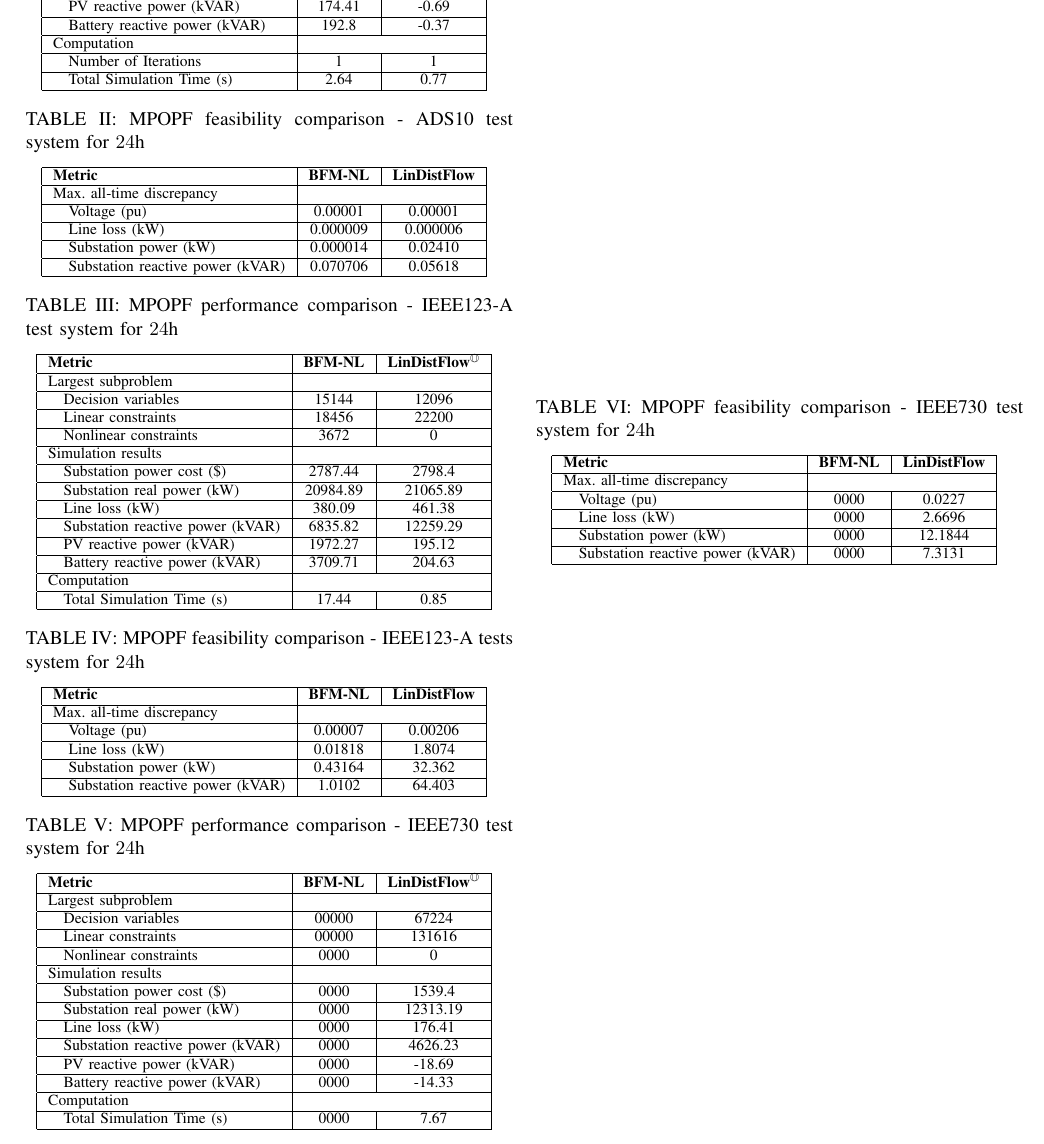
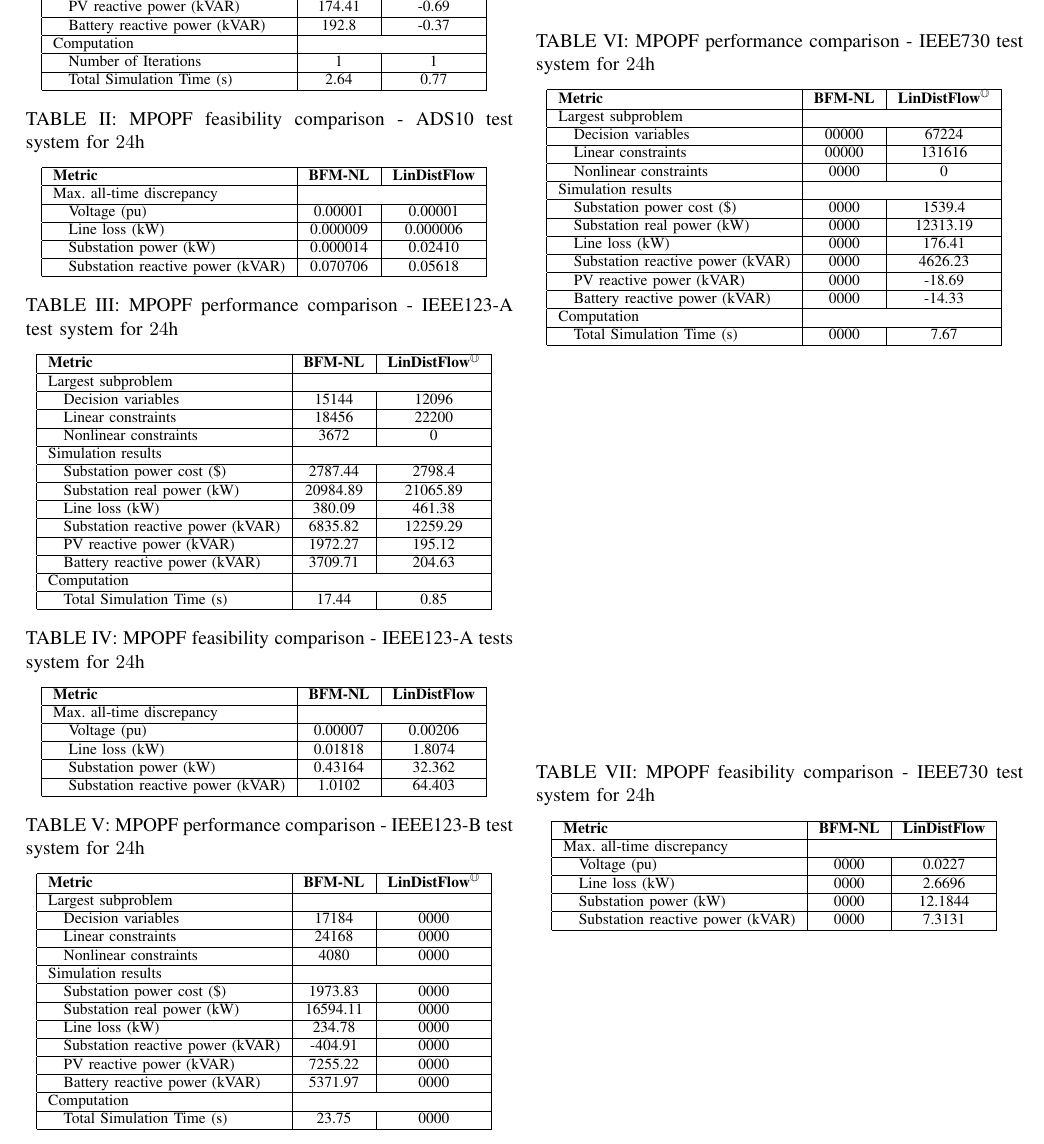
Before and after one commit to Realife-Brahmin/NE-IECCE-2025-Nonlinear-vs-Linear-MPOPF-Analysis, a LaTeX document (sections/results/results.tex): part of the page, cut so that both start at the same text. Compiled offline with pdfLaTeX.

Commit message:
123b opt table added

```diff
--- a/sections/results/results.tex
+++ b/sections/results/results.tex
@@ -97,7 +97,31 @@
     \quad Substation power (kW) & 0.43164 & 32.362 \\ \hline
     \quad Substation reactive power (kVAR) & 1.0102 & 64.403 \\ \hline
     \end{tabular}
-    \label{table:feas-copf-10-20-30}
+    \label{table:feas-ieee123A-24h}
+    \vspace{-3mm}
+\end{table}
+
+\begin{table}[t] % BFM-NL vs LinDistFlow for 24 h
+    \centering
+    \caption{MPOPF performance comparison - IEEE123-B test system for $24$h}
+    \begin{tabular}{|l|c|c|}
+    \hline
+    \textbf{Metric} & \textbf{BFM-NL} & \textbf{LinDistFlow\textsuperscript{\(\mathbb{O}\)}} \\ \hline
+    Largest subproblem & \multicolumn{2}{c|}{} \\ \hline
+    \quad Decision variables & {17184} & {0000} \\ \hline
+    \quad Linear constraints & {24168} & {0000} \\ \hline
+    \quad Nonlinear constraints & {4080} & {0000} \\ \hline
+    Simulation results  & \multicolumn{2}{c|}{} \\ \hline
+    \quad Substation power cost (\$) & 1973.83 & 0000 \\ \hline
+    \quad Substation real power (kW) & 16594.11 & 0000 \\ \hline
+    \quad Line loss (kW) & 234.78 & 0000 \\ \hline
+    \quad Substation reactive power (kVAR) & -404.91 & 0000 \\ \hline
+    \quad PV reactive power (kVAR) & 7255.22 & 0000 \\ \hline
+    \quad Battery reactive power (kVAR) & 5371.97 & 0000 \\ \hline
+    Computation  & \multicolumn{2}{c|}{} \\ \hline
+    \quad Total Simulation Time (s) & 23.75 & 0000 \\ \hline
+    \end{tabular}
+    \label{table:opt-ieee123B-24h}
     \vspace{-3mm}
 \end{table}
 
```
Also changed, not shown: outputs/main.pdf, sections/results/results.pdf, 10 other files.
